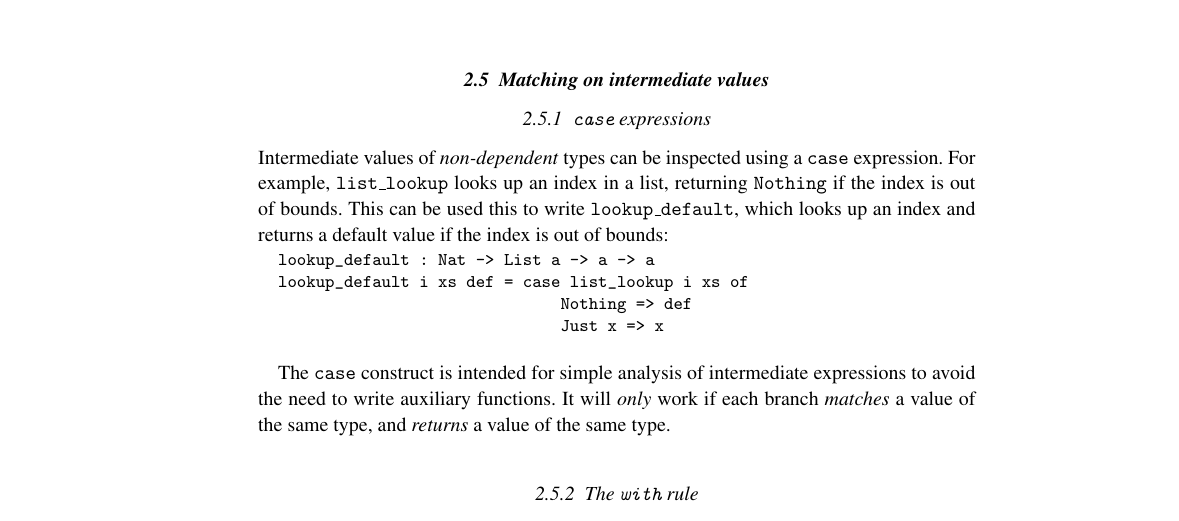
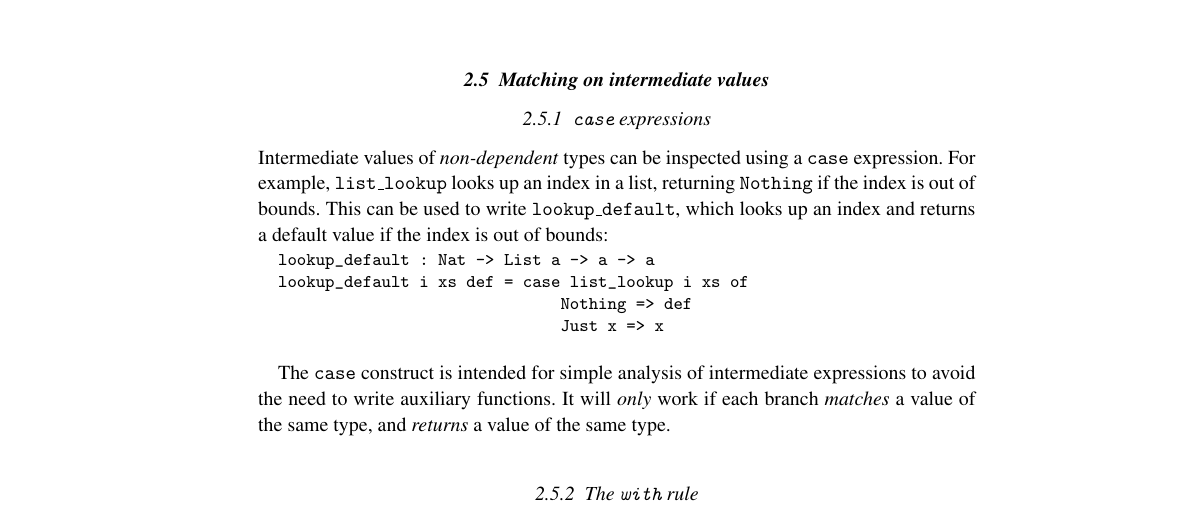
Before and after one commit to idris-lang/Idris-dev, a LaTeX thesis (papers/impl-paper/impldtp.tex, which reads papers/impl-paper/hll.tex): part of page 10 of 46, cut so that both start at the same text. Compiled offline with pdfLaTeX; a LaTeX package or settings file that is missing is left out.

Commit message:
removed extra "this"

```diff
--- a/papers/impl-paper/hll.tex
+++ b/papers/impl-paper/hll.tex
@@ -543,7 +543,7 @@ class Eq a => Ord a where
 Intermediate values of \emph{non-dependent} types can be inspected using a
 \texttt{case} expression.  For example, \texttt{list\_lookup} looks up an index
 in a list, returning \texttt{Nothing} if the index is out of bounds. This can
-be used this to write \texttt{lookup\_default}, which looks up an index and
+be used to write \texttt{lookup\_default}, which looks up an index and
 returns a default value if the index is out of bounds:
 
 \begin{SaveVerbatim}{listlookup}
```
